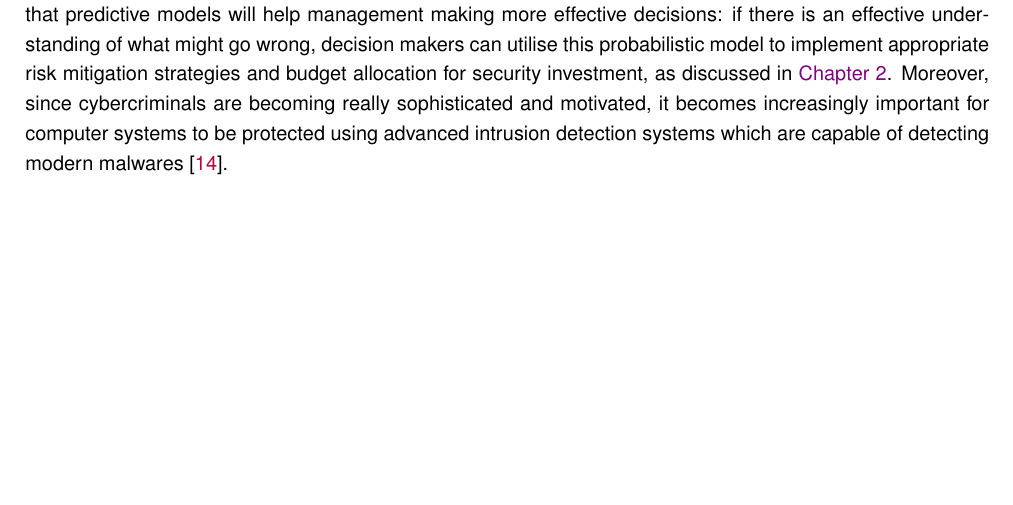
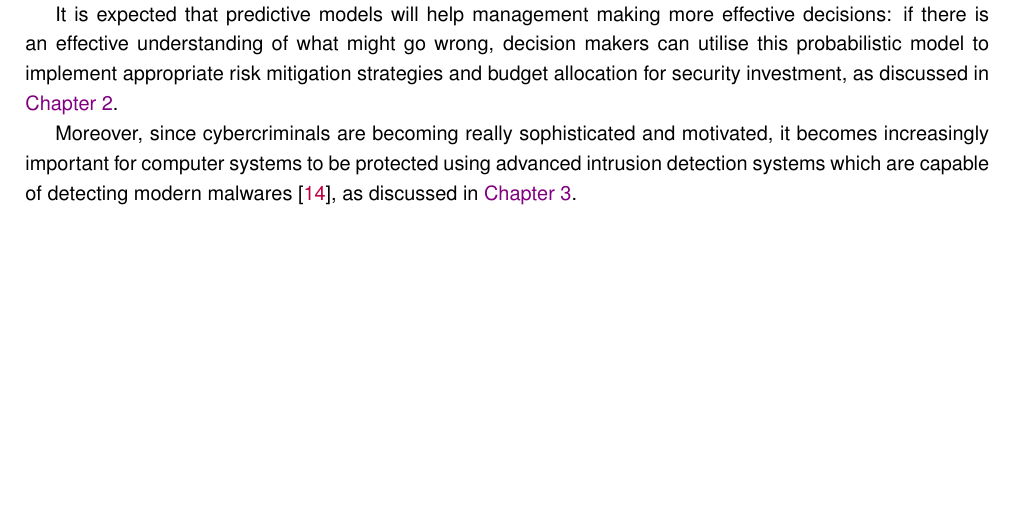
Before and after one commit to mrcruv/statistics, a LaTeX thesis (thesis/LaTeX/main.tex, which reads thesis/LaTeX/Main/Conclusions.tex): part of page 14 of 15, cut so that both start at the same text. Compiled offline with pdfLaTeX.

Commit message:
Update Thesis
minor adjustment

```diff
--- a/thesis/LaTeX/Main/Conclusions.tex
+++ b/thesis/LaTeX/Main/Conclusions.tex
@@ -1,8 +1,12 @@
 \section{Conclusions}
 \label{chap:conclusions}
 In general, predictive models allow us to make more useful and less erroneous decisions: making important decisions without diligent consideration to uncertainties in the budgeting process can lead to unrealistic values, but forecasting with accuracy, on how much damage a successful security breach can cause, is a real challenge for risk managers, especially when multiple assets and associated threat exposure are considered \parencite{Fagade}.
+
 In conclusion, using probabilistic simulation, simplifies the complexity of cost estimation processes.
 Indeed, the application of Monte Carlo Simulation to information security investment decisions, allows us to visualise different probabilistic outcomes in view of what might go wrong: given the best case, the worst case and the most likely case scenarios.
+
 The Monte Carlo Method allows us to understand the outcome of scenarios and help in identifying unexpected pattern without necessarily exposing information assets to real threats.
+
 It is expected that predictive models will help management making more effective decisions: if there is an effective understanding of what might go wrong, decision makers can utilise this probabilistic model to implement appropriate risk mitigation strategies and budget allocation for security investment, as discussed in \hyperref[chap:risk_management]{Chapter \ref*{chap:risk_management}}.
-Moreover, since cybercriminals are becoming really sophisticated and motivated, it becomes increasingly important for computer systems to be protected using advanced intrusion detection systems which are capable of detecting modern malwares \parencite{Khraisat}.
+
+Moreover, since cybercriminals are becoming really sophisticated and motivated, it becomes increasingly important for computer systems to be protected using advanced intrusion detection systems which are capable of detecting modern malwares \parencite{Khraisat}, as discussed in \hyperref[chap:IDS]{Chapter \ref*{chap:IDS}}.
```
Also changed, not shown: thesis/ruvolo_18883257_statistics.pdf.
